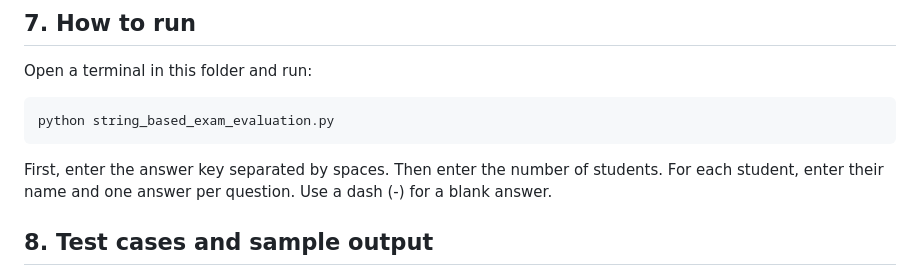
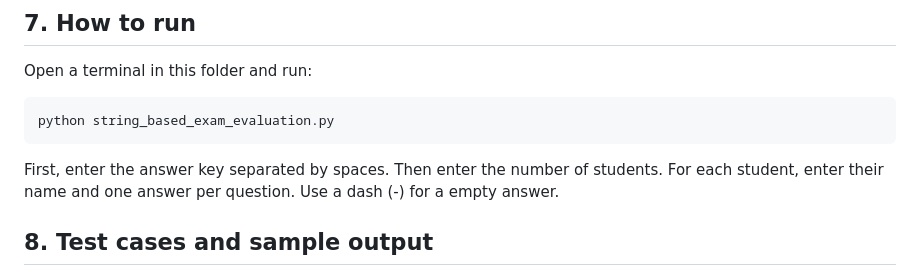
Before and after one commit to suryamaster1000/Python-Activity-Based-Learning, a Markdown page: Project-03-String-Based-Examination-Answer-Evaluation/README.md, the part around the change. Rendered like a GitHub page.

```diff
--- a/Project-03-String-Based-Examination-Answer-Evaluation/README.md
+++ b/Project-03-String-Based-Examination-Answer-Evaluation/README.md
@@ -58,7 +58,7 @@ Open a terminal in this folder and run:
 python string_based_exam_evaluation.py
 ~~~
 
-First, enter the answer key separated by spaces. Then enter the number of students. For each student, enter their name and one answer per question. Use a dash (-) for a blank answer.
+First, enter the answer key separated by spaces. Then enter the number of students. For each student, enter their name and one answer per question. Use a dash (-) for a empty answer.
 
 ## 8. Test cases and sample output
 
```
